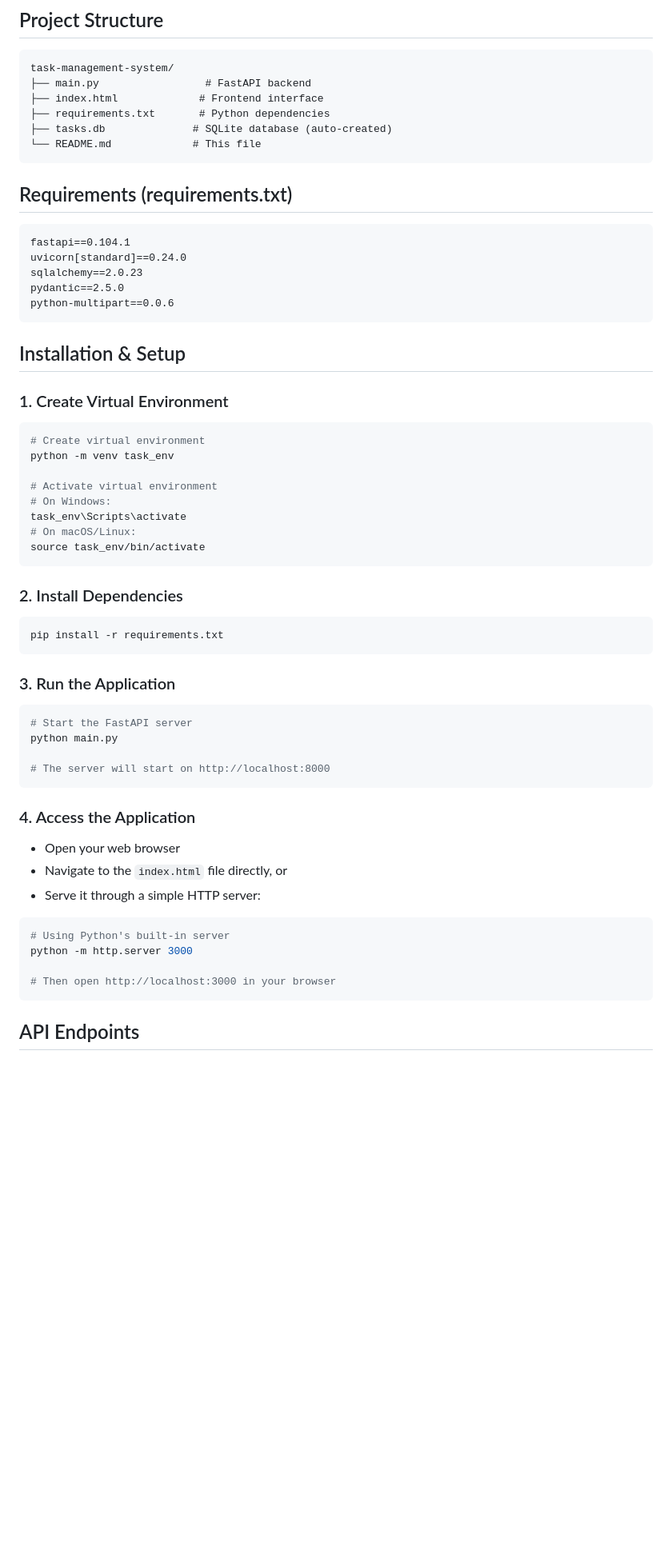
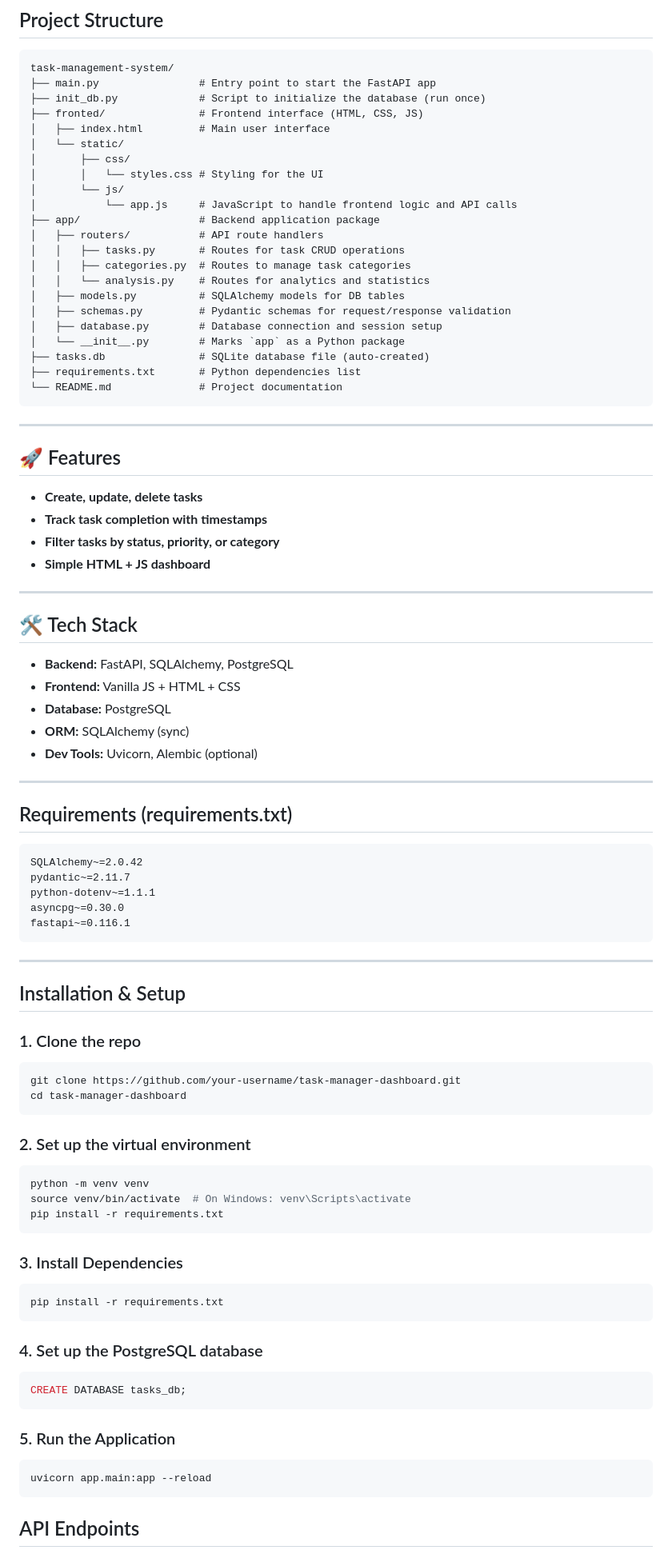
Before and after one commit to Bothaina-Karakrah/tasks_tracker, a Markdown page: README.md, the part around the change printed below. Shown: that part at 80% size. Rendered like a GitHub page; blank space fills up the shorter version.

````diff
--- a/README.md
+++ b/README.md
@@ -3,58 +3,84 @@
 ## Project Structure
 ```
 task-management-system/
-├── main.py                 # FastAPI backend
-├── index.html             # Frontend interface
-├── requirements.txt       # Python dependencies
-├── tasks.db              # SQLite database (auto-created)
-└── README.md             # This file
+├── main.py                # Entry point to start the FastAPI app
+├── init_db.py             # Script to initialize the database (run once)
+├── fronted/               # Frontend interface (HTML, CSS, JS)
+│   ├── index.html         # Main user interface
+│   └── static/
+│       ├── css/
+│       │   └── styles.css # Styling for the UI
+│       └── js/
+│           └── app.js     # JavaScript to handle frontend logic and API calls
+├── app/                   # Backend application package
+│   ├── routers/           # API route handlers
+│   │   ├── tasks.py       # Routes for task CRUD operations
+│   │   ├── categories.py  # Routes to manage task categories
+│   │   └── analysis.py    # Routes for analytics and statistics
+│   ├── models.py          # SQLAlchemy models for DB tables
+│   ├── schemas.py         # Pydantic schemas for request/response validation
+│   ├── database.py        # Database connection and session setup
+│   └── __init__.py        # Marks `app` as a Python package
+├── tasks.db               # SQLite database file (auto-created)
+├── requirements.txt       # Python dependencies list
+└── README.md              # Project documentation
 ```
+---
+## 🚀 Features
+-  **Create, update, delete tasks**
+-  **Track task completion with timestamps**
+-  **Filter tasks by status, priority, or category**
+-  **Simple HTML + JS dashboard**
+
+---
+
+## 🛠️ Tech Stack
+- **Backend:** FastAPI, SQLAlchemy, PostgreSQL
+- **Frontend:** Vanilla JS + HTML + CSS
+- **Database:** PostgreSQL
+- **ORM:** SQLAlchemy (sync)
+- **Dev Tools:** Uvicorn, Alembic (optional)
+
+---
 
 ## Requirements (requirements.txt)
 ```
-fastapi==0.104.1
-uvicorn[standard]==0.24.0
-sqlalchemy==2.0.23
-pydantic==2.5.0
-python-multipart==0.0.6
+SQLAlchemy~=2.0.42
+pydantic~=2.11.7
+python-dotenv~=1.1.1
+asyncpg~=0.30.0
+fastapi~=0.116.1
 ```
+---
 
 ## Installation & Setup
 
-### 1. Create Virtual Environment
+### 1. Clone the repo
 ```bash
-# Create virtual environment
-python -m venv task_env
-
-# Activate virtual environment
-# On Windows:
-task_env\Scripts\activate
-# On macOS/Linux:
-source task_env/bin/activate
+git clone https://github.com/your-username/task-manager-dashboard.git
+cd task-manager-dashboard
 ```
 
-### 2. Install Dependencies
+### 2. Set up the virtual environment
+```bash
+python -m venv venv
+source venv/bin/activate  # On Windows: venv\Scripts\activate
+pip install -r requirements.txt
+```
+
+### 3. Install Dependencies
 ```bash
 pip install -r requirements.txt
 ```
 
-### 3. Run the Application
+### 4. Set up the PostgreSQL database
 ```bash
-# Start the FastAPI server
-python main.py
-
-# The server will start on http://localhost:8000
+CREATE DATABASE tasks_db;
 ```
 
-### 4. Access the Application
-- Open your web browser
-- Navigate to the `index.html` file directly, or
-- Serve it through a simple HTTP server:
+### 5. Run the Application
 ```bash
-# Using Python's built-in server
-python -m http.server 3000
-
-# Then open http://localhost:3000 in your browser
+uvicorn app.main:app --reload
 ```
 
 ## API Endpoints
````
Also changed, not shown: other parts of README.md (+30 -201 lines), img.png (added), img_1.png (added), img_2.png (added), img_3.png (added), img_4.png (added), 3 other files.
